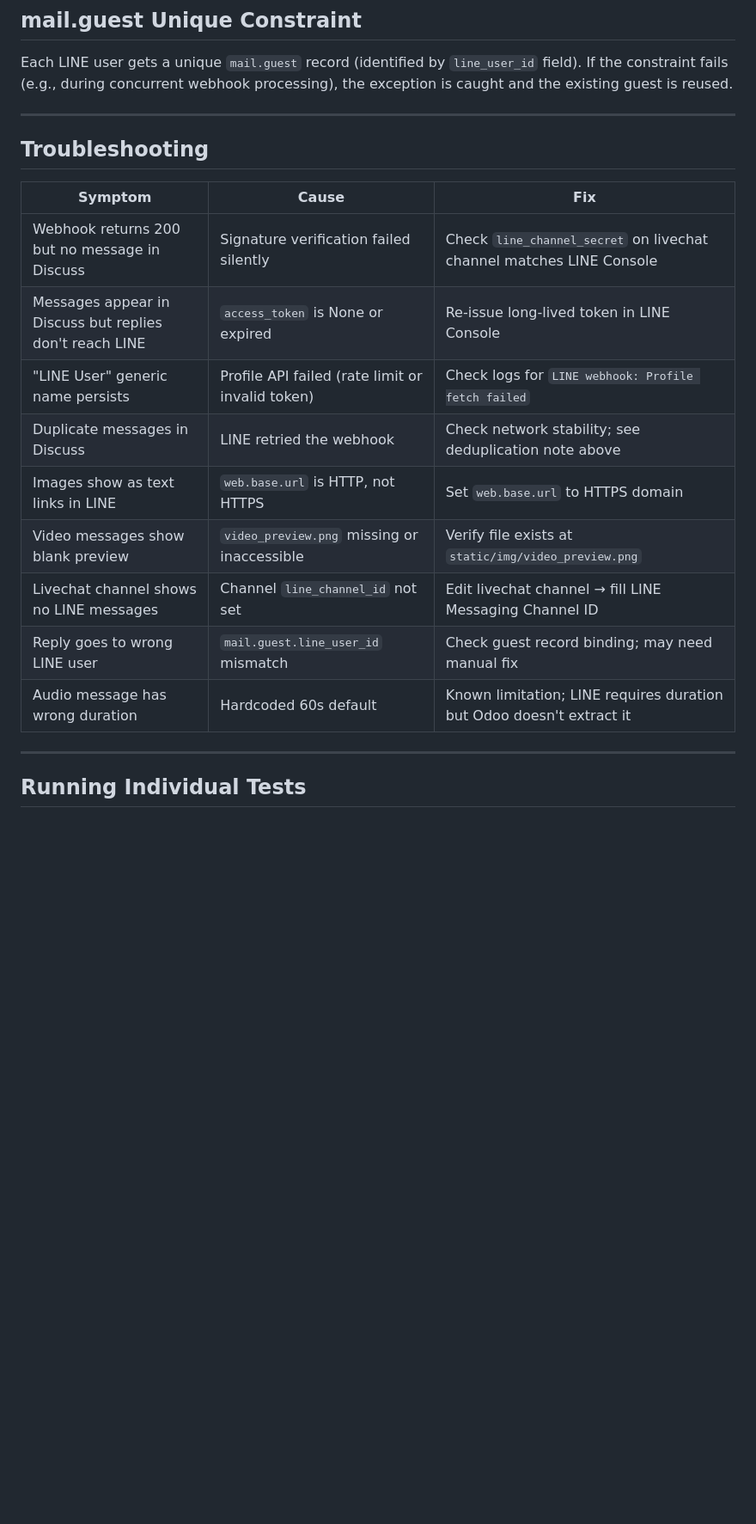
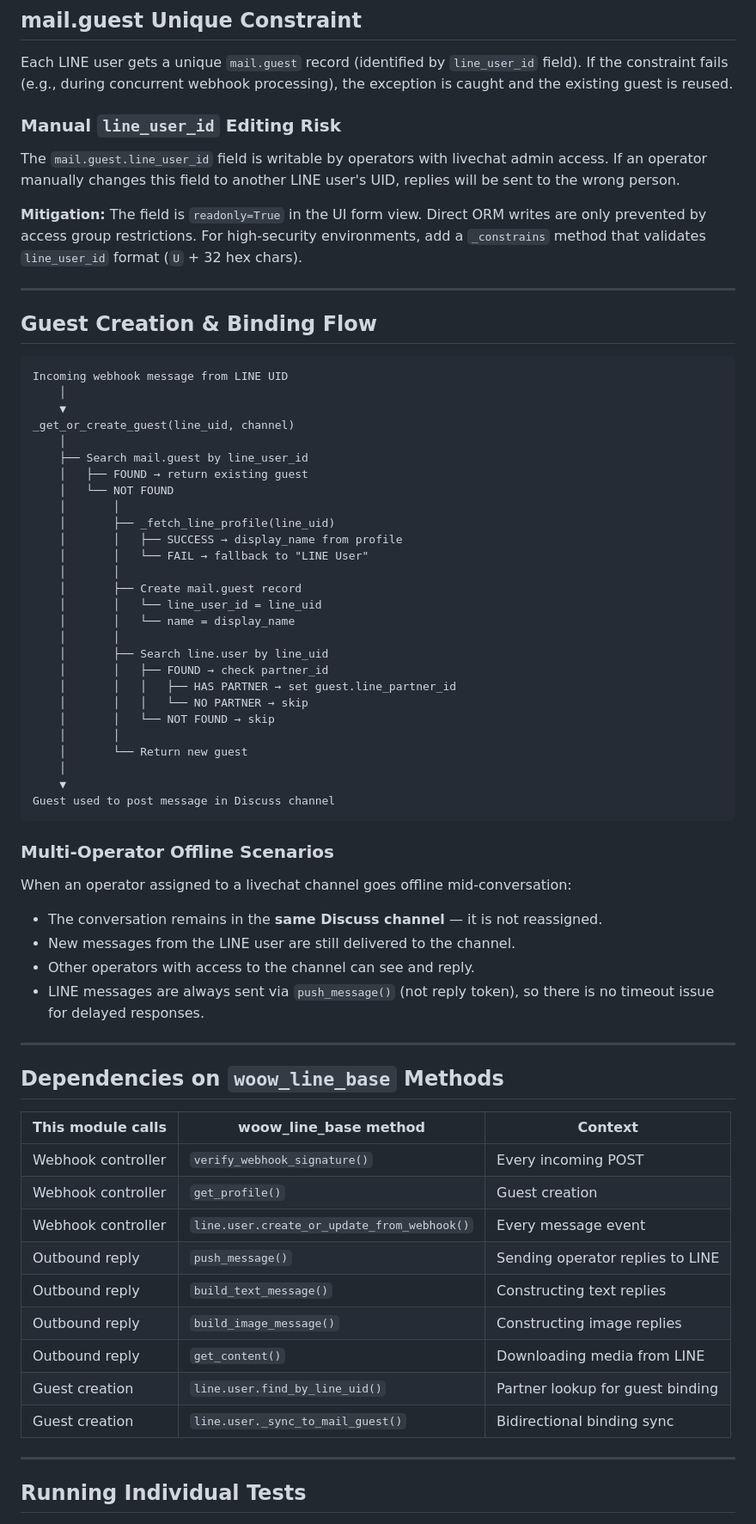
Before and after one commit to WOOWTECH/woow_odoo_livechat_line, a Markdown page: README.md, the part around one of its changes. Shown at 86% size. Rendered like a GitHub page; blank space fills up the shorter version.

Commit message:
docs: add guest flow, cross-module table, curl test, security note
- Add guest creation/binding flow diagram
- Add multi-operator offline scenario docs
- Add woow_line_base method dependency table
- Add manual line_user_id editing risk
- Add curl webhook testing example
- Merge duplicate troubleshooting into single table

Co-Authored-By: Claude Opus 4.6 (1M context) <noreply@anthropic.com>

````diff
--- a/README.md
+++ b/README.md
@@ -857,21 +861,70 @@ LINE retries webhook delivery if the endpoint returns a non-200 status or times
 
 Each LINE user gets a unique `mail.guest` record (identified by `line_user_id` field). If the constraint fails (e.g., during concurrent webhook processing), the exception is caught and the existing guest is reused.
 
+### Manual `line_user_id` Editing Risk
+
+The `mail.guest.line_user_id` field is writable by operators with livechat admin access. If an operator manually changes this field to another LINE user's UID, replies will be sent to the wrong person.
+
+**Mitigation:** The field is `readonly=True` in the UI form view. Direct ORM writes are only prevented by access group restrictions. For high-security environments, add a `_constrains` method that validates `line_user_id` format (`U` + 32 hex chars).
+
 ---
 
-## Troubleshooting
+## Guest Creation & Binding Flow
 
-| Symptom | Cause | Fix |
-|---------|-------|-----|
-| Webhook returns 200 but no message in Discuss | Signature verification failed silently | Check `line_channel_secret` on livechat channel matches LINE Console |
-| Messages appear in Discuss but replies don't reach LINE | `access_token` is None or expired | Re-issue long-lived token in LINE Console |
-| "LINE User" generic name persists | Profile API failed (rate limit or invalid token) | Check logs for `LINE webhook: Profile fetch failed` |
-| Duplicate messages in Discuss | LINE retried the webhook | Check network stability; see deduplication note above |
-| Images show as text links in LINE | `web.base.url` is HTTP, not HTTPS | Set `web.base.url` to HTTPS domain |
-| Video messages show blank preview | `video_preview.png` missing or inaccessible | Verify file exists at `static/img/video_preview.png` |
-| Livechat channel shows no LINE messages | Channel `line_channel_id` not set | Edit livechat channel → fill LINE Messaging Channel ID |
-| Reply goes to wrong LINE user | `mail.guest.line_user_id` mismatch | Check guest record binding; may need manual fix |
-| Audio message has wrong duration | Hardcoded 60s default | Known limitation; LINE requires duration but Odoo doesn't extract it |
+```
+Incoming webhook message from LINE UID
+    │
+    ▼
+_get_or_create_guest(line_uid, channel)
+    │
+    ├── Search mail.guest by line_user_id
+    │   ├── FOUND → return existing guest
+    │   └── NOT FOUND
+    │       │
+    │       ├── _fetch_line_profile(line_uid)
+    │       │   ├── SUCCESS → display_name from profile
+    │       │   └── FAIL → fallback to "LINE User"
+    │       │
+    │       ├── Create mail.guest record
+    │       │   └── line_user_id = line_uid
+    │       │   └── name = display_name
+    │       │
+    │       ├── Search line.user by line_uid
+    │       │   ├── FOUND → check partner_id
+    │       │   │   ├── HAS PARTNER → set guest.line_partner_id
+    │       │   │   └── NO PARTNER → skip
+    │       │   └── NOT FOUND → skip
+    │       │
+    │       └── Return new guest
+    │
+    ▼
+Guest used to post message in Discuss channel
+```
+
+### Multi-Operator Offline Scenarios
+
+When an operator assigned to a livechat channel goes offline mid-conversation:
+
+- The conversation remains in the **same Discuss channel** — it is not reassigned.
+- New messages from the LINE user are still delivered to the channel.
+- Other operators with access to the channel can see and reply.
+- LINE messages are always sent via `push_message()` (not reply token), so there is no timeout issue for delayed responses.
+
+---
+
+## Dependencies on `woow_line_base` Methods
+
+| This module calls | woow_line_base method | Context |
+|-------------------|-----------------------|---------|
+| Webhook controller | `verify_webhook_signature()` | Every incoming POST |
+| Webhook controller | `get_profile()` | Guest creation |
+| Webhook controller | `line.user.create_or_update_from_webhook()` | Every message event |
+| Outbound reply | `push_message()` | Sending operator replies to LINE |
+| Outbound reply | `build_text_message()` | Constructing text replies |
+| Outbound reply | `build_image_message()` | Constructing image replies |
+| Outbound reply | `get_content()` | Downloading media from LINE |
+| Guest creation | `line.user.find_by_line_uid()` | Partner lookup for guest binding |
+| Guest creation | `line.user._sync_to_mail_guest()` | Bidirectional binding sync |
 
 ---
 
````
Also changed, not shown: other parts of README.md (+22 -0 lines).
